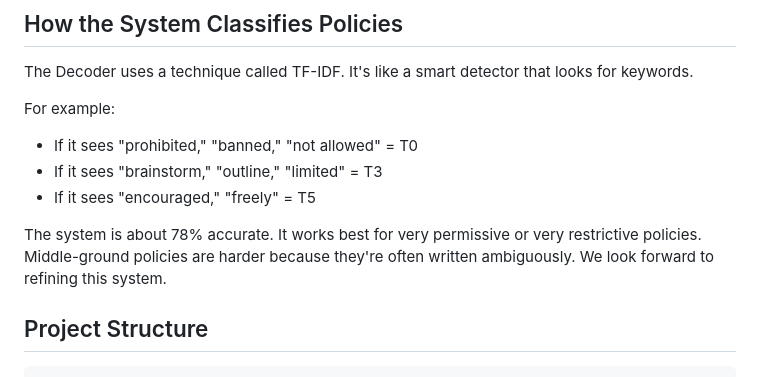
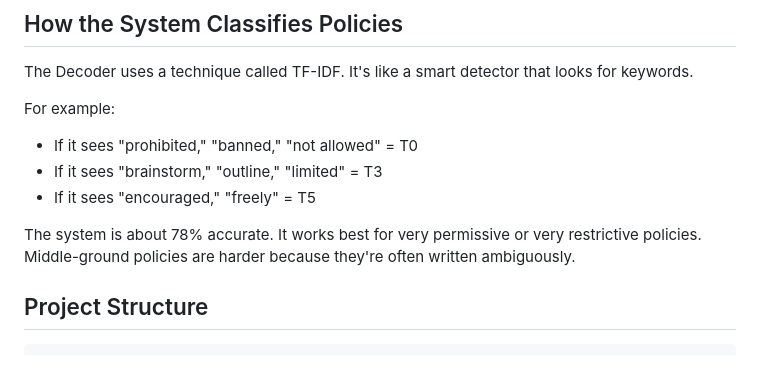
Before and after one commit to aninuona/syllabus-decoder, a Markdown page: README.md, the part around the change. GitHub-like rendering.

```diff
--- a/README.md
+++ b/README.md
@@ -343,7 +343,7 @@ For example:
 - If it sees "brainstorm," "outline," "limited" = T3
 - If it sees "encouraged," "freely" = T5
 
-The system is about 78% accurate. It works best for very permissive or very restrictive policies. Middle-ground policies are harder because they're often written ambiguously. We look forward to refining this system.
+The system is about 78% accurate. It works best for very permissive or very restrictive policies. Middle-ground policies are harder because they're often written ambiguously.
 
 ## Project Structure
 
```
